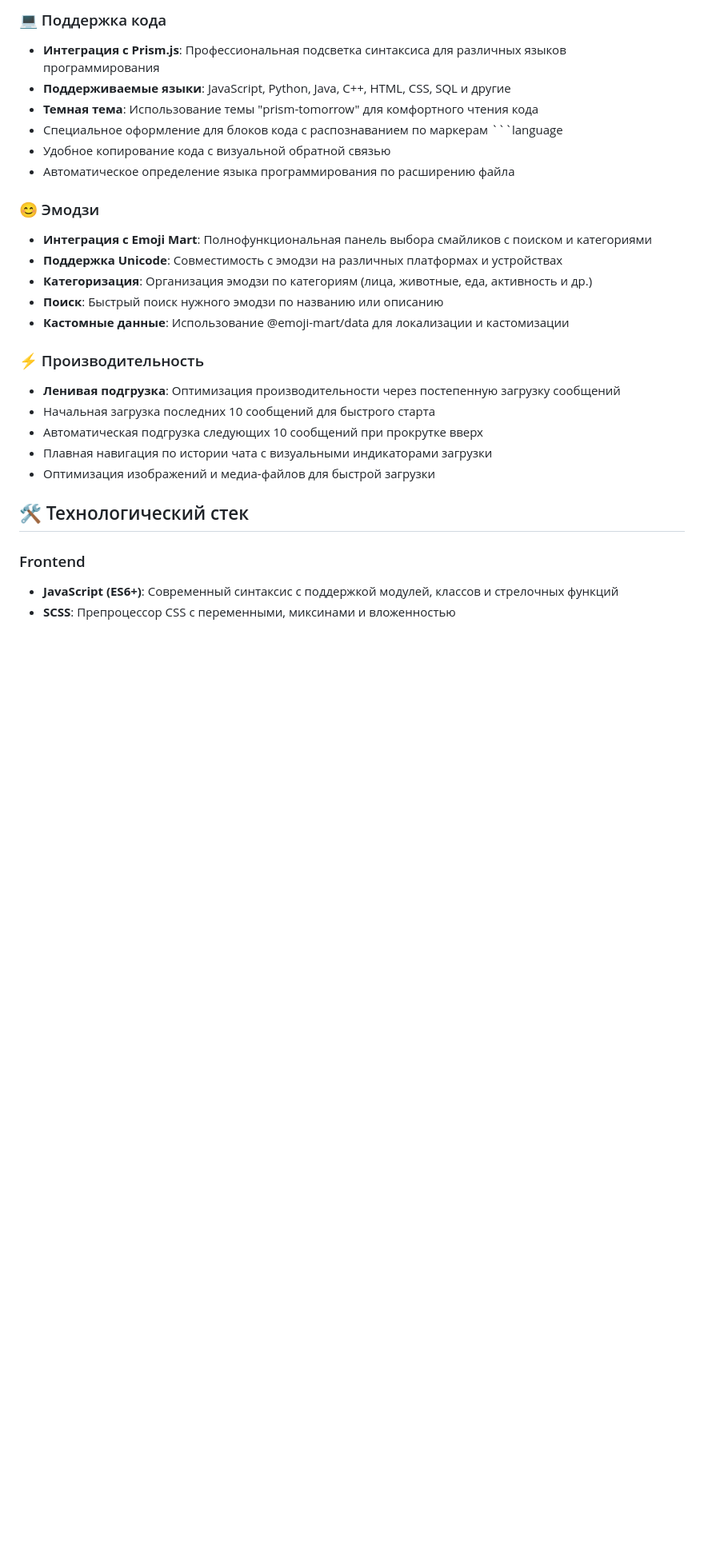
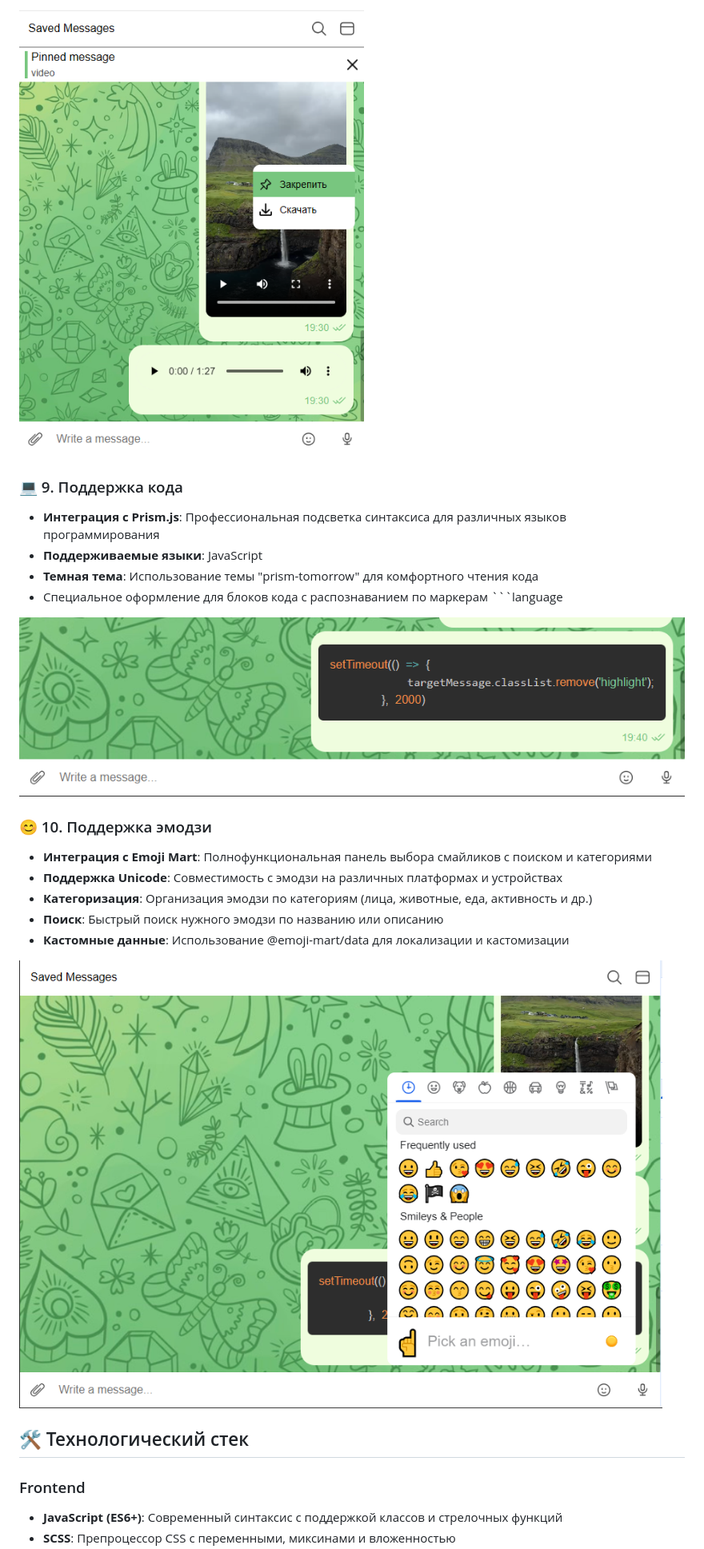
Before and after one commit to AntonyCoder/Organizer-Bot, a Markdown page: README.md, the part around the change printed below. Shown: that part at 80% size. GitHub-like rendering; pictures changed too: src/assets/screenShot/7.png (added), src/assets/screenShot/8.png (added), src/assets/screenShot/9.png (added); blank space fills up the shorter version.

````diff
--- a/README.md
+++ b/README.md
@@ -51,28 +63,25 @@
 
-### 💻 Поддержка кода
+![7](src/assets/screenShot/7.png)
+
+### 💻 9. Поддержка кода
 - **Интеграция с Prism.js**: Профессиональная подсветка синтаксиса для различных языков программирования
-- **Поддерживаемые языки**: JavaScript, Python, Java, C++, HTML, CSS, SQL и другие
+- **Поддерживаемые языки**: JavaScript
 - **Темная тема**: Использование темы "prism-tomorrow" для комфортного чтения кода
 - Специальное оформление для блоков кода с распознаванием по маркерам ```language
-- Удобное копирование кода с визуальной обратной связью
-- Автоматическое определение языка программирования по расширению файла
 
-### 😊 Эмодзи
+![8](src/assets/screenShot/8.png)
+
+### 😊 10. Поддержка эмодзи
 - **Интеграция с Emoji Mart**: Полнофункциональная панель выбора смайликов с поиском и категориями
 - **Поддержка Unicode**: Совместимость с эмодзи на различных платформах и устройствах
 - **Категоризация**: Организация эмодзи по категориям (лица, животные, еда, активность и др.)
 - **Поиск**: Быстрый поиск нужного эмодзи по названию или описанию
 - **Кастомные данные**: Использование @emoji-mart/data для локализации и кастомизации
 
-### ⚡ Производительность
-- **Ленивая подгрузка**: Оптимизация производительности через постепенную загрузку сообщений
-- Начальная загрузка последних 10 сообщений для быстрого старта
-- Автоматическая подгрузка следующих 10 сообщений при прокрутке вверх
-- Плавная навигация по истории чата с визуальными индикаторами загрузки
-- Оптимизация изображений и медиа-файлов для быстрой загрузки
+![9](src/assets/screenShot/9.png)
 
 ## 🛠 Технологический стек
 
 ### Frontend
-- **JavaScript (ES6+)**: Современный синтаксис с поддержкой модулей, классов и стрелочных функций
+- **JavaScript (ES6+)**: Современный синтаксис с поддержкой классов и стрелочных функций
 - **SCSS**: Препроцессор CSS с переменными, миксинами и вложенностью
````
Also changed, not shown: other parts of README.md (+31 -85 lines), src/assets/screenShot/4.png (added), src/assets/screenShot/5.png (added), src/assets/screenShot/6.png (added), 4 other files.
